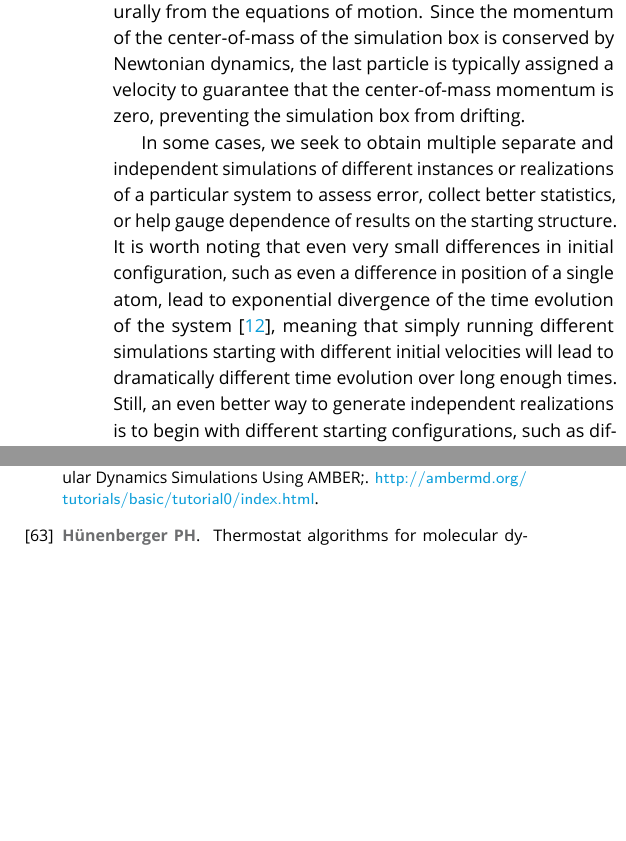
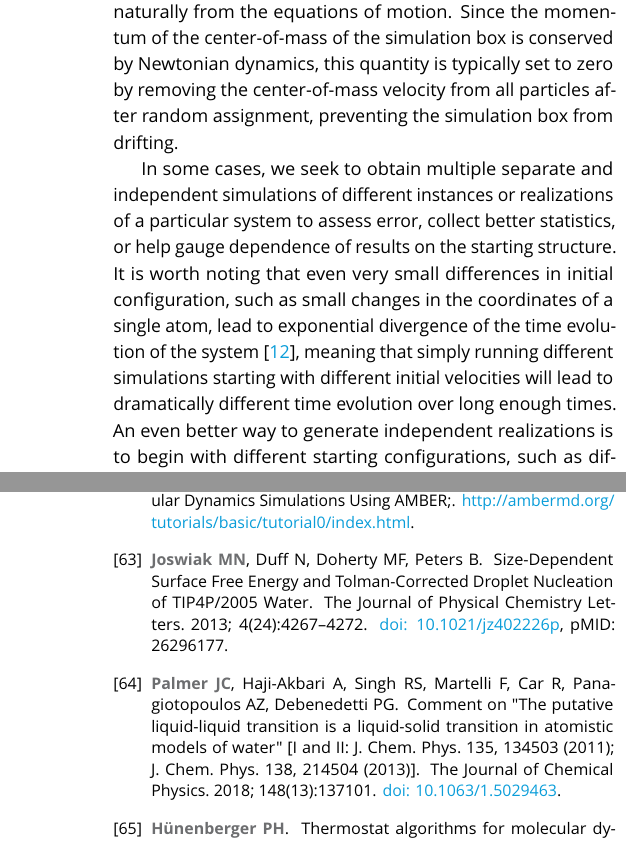
Before and after one commit to MobleyLab/basic_simulation_training, a LaTeX document (paper/basic_training.tex, which reads paper/basic_training.bib): two parts of the columns of pages 12 and 26 of 27 before the commit and two parts of the columns of pages 12 and 27 of 28 after it, joined at a grey line, cut so that both start at the same text, the shorter picture padded with empty space. The pictures show the PDF file paper/basic_training.pdf that the author committed with the source.

Commit message:
Addressed reviewer comments in Assigning Velocities and Choosing Timestep sections

```diff
--- a/paper/basic_training.bib
+++ b/paper/basic_training.bib
@@ -1044,3 +1044,26 @@ eprint = {https://onlinelibrary.wiley.com/doi/pdf/10.1002/andp.19213690304}
   year = {2013},
   pages = {4700-4717},
 }
+
+@article{Joswiak2013,
+author = {Joswiak, Mark N. and Duff, Nathan and Doherty, Michael F. and Peters, Baron},
+title = {Size-Dependent Surface Free Energy and Tolman-Corrected Droplet Nucleation of TIP4P/2005 Water},
+journal = {The Journal of Physical Chemistry Letters},
+volume = {4},
+number = {24},
+pages = {4267-4272},
+year = {2013},
+doi = {10.1021/jz402226p},
+    note ={PMID: 26296177},
+}
+
+@article{Palmer2018,
+author = {Palmer,Jeremy C.  and Haji-Akbari,Amir  and Singh,Rakesh S.  and Martelli,Fausto  and Car,Roberto  and Panagiotopoulos,Athanassios Z.  and Debenedetti,Pablo G. },
+title = {Comment on "The putative liquid-liquid transition is a liquid-solid transition in atomistic models of water" [I and II: J. Chem. Phys. 135, 134503 (2011); J. Chem. Phys. 138, 214504 (2013)]},
+journal = {The Journal of Chemical Physics},
+volume = {148},
+number = {13},
+pages = {137101},
+year = {2018},
+doi = {10.1063/1.5029463},
+}
--- a/paper/basic_training.tex
+++ b/paper/basic_training.tex
@@ -612,8 +612,6 @@ Minimization ideally takes us to a state from which we can begin numerical integ
 Minimization, however, provides only a final set of positions.
 Thus, starting velocities must be assigned; usually this is done by assigning random initial velocities to atoms in a way such that the correct Maxwell-Boltzmann distribution at the desired temperature is achieved as a starting point.
 The actual assignment process is typically unimportant, as the Maxwell-Boltzmann distribution will quickly arise naturally from the equations of motion.
-Since the momentum of the center-of-mass of the simulation box is conserved by Newtonian dynamics, the last particle is typically assigned a velocity to guarantee that the center-of-mass momentum is zero, preventing the simulation box from drifting.
+Since the momentum of the center-of-mass of the simulation box is conserved by Newtonian dynamics, this quantity is typically set to zero by removing the center-of-mass velocity from all particles after random assignment, preventing the simulation box from drifting.
 
 In some cases, we seek to obtain multiple separate and independent simulations of different instances or realizations of a particular system to assess error, collect better statistics, or help gauge dependence of results on the starting structure.
-It is worth noting that even very small differences in initial configuration, such as even a difference in position of a single atom, lead to exponential divergence of the time evolution of the system~\cite{allen_computer_2017}, meaning that simply running different simulations starting with different initial velocities will lead to dramatically different time evolution over long enough times.
-Still, an even better way to generate independent realizations is to begin with different starting configurations, such as different conformations of the molecule(s) being simulated, as this leads to behavior which is immediately different.
```
Also changed, not shown: paper/basic_training.pdf, paper/basic_training.tex (8 more changed lines).
